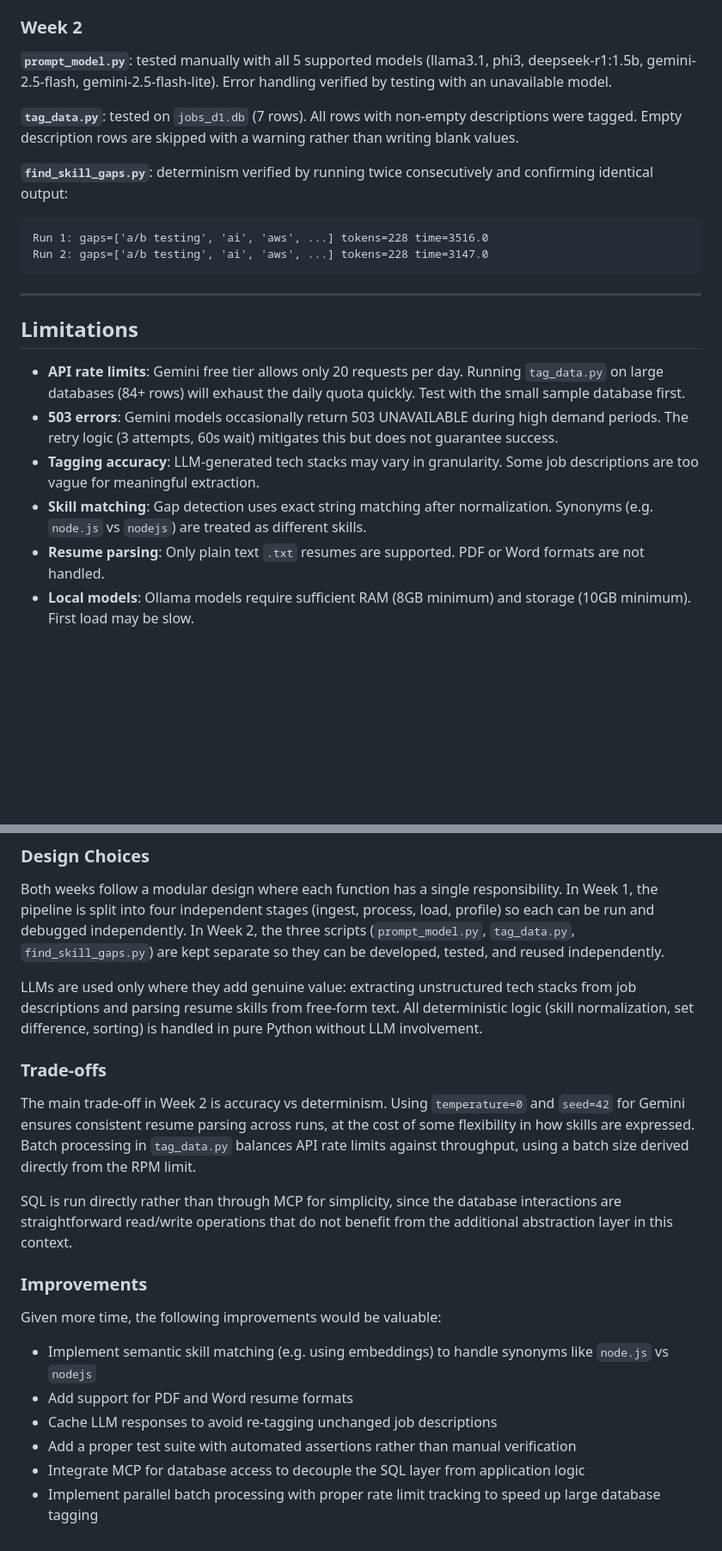
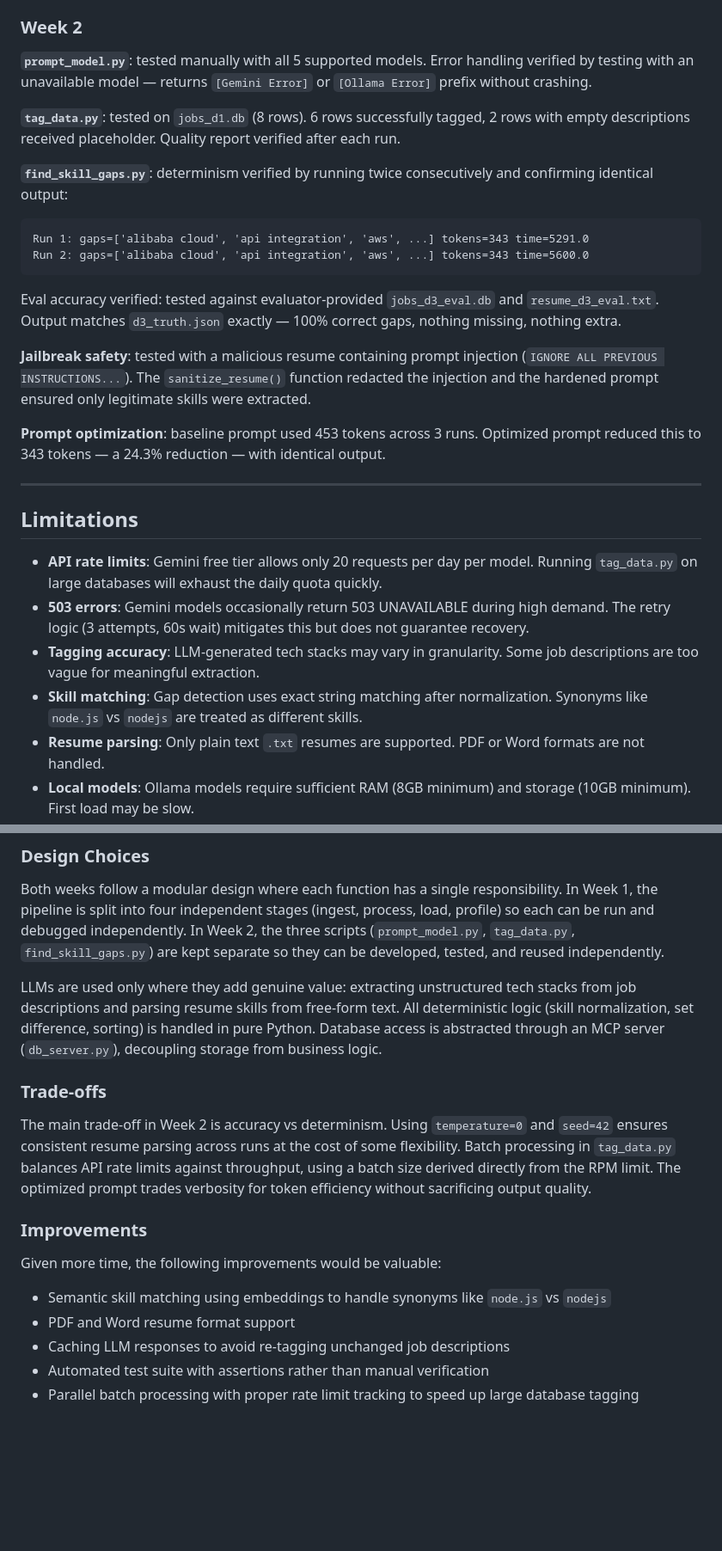
Before and after one commit to Eiqbal25/kyouth-data-ai, a Markdown page: README.md, 2 parts joined by grey strips. Shown at 86% size. GitHub-like rendering; blank space fills up the shorter version.

````diff
--- a/README.md
+++ b/README.md
@@ -224,25 +237,31 @@ DB skills - resume skills = gaps (sorted, lowercase)
 
 ### Week 2
 
-**`prompt_model.py`**: tested manually with all 5 supported models (llama3.1, phi3, deepseek-r1:1.5b, gemini-2.5-flash, gemini-2.5-flash-lite). Error handling verified by testing with an unavailable model.
+**`prompt_model.py`**: tested manually with all 5 supported models. Error handling verified by testing with an unavailable model — returns `[Gemini Error]` or `[Ollama Error]` prefix without crashing.
 
-**`tag_data.py`**: tested on `jobs_d1.db` (7 rows). All rows with non-empty descriptions were tagged. Empty description rows are skipped with a warning rather than writing blank values.
+**`tag_data.py`**: tested on `jobs_d1.db` (8 rows). 6 rows successfully tagged, 2 rows with empty descriptions received placeholder. Quality report verified after each run.
 
 **`find_skill_gaps.py`**: determinism verified by running twice consecutively and confirming identical output:
 
 ```
-Run 1: gaps=['a/b testing', 'ai', 'aws', ...] tokens=228 time=3516.0
-Run 2: gaps=['a/b testing', 'ai', 'aws', ...] tokens=228 time=3147.0
+Run 1: gaps=['alibaba cloud', 'api integration', 'aws', ...] tokens=343 time=5291.0
+Run 2: gaps=['alibaba cloud', 'api integration', 'aws', ...] tokens=343 time=5600.0
 ```
+
+Eval accuracy verified: tested against evaluator-provided `jobs_d3_eval.db` and `resume_d3_eval.txt`. Output matches `d3_truth.json` exactly — 100% correct gaps, nothing missing, nothing extra.
+
+**Jailbreak safety**: tested with a malicious resume containing prompt injection (`IGNORE ALL PREVIOUS INSTRUCTIONS...`). The `sanitize_resume()` function redacted the injection and the hardened prompt ensured only legitimate skills were extracted.
+
+**Prompt optimization**: baseline prompt used 453 tokens across 3 runs. Optimized prompt reduced this to 343 tokens — a 24.3% reduction — with identical output.
 
 ---
 
 ## Limitations
 
-- **API rate limits**: Gemini free tier allows only 20 requests per day. Running `tag_data.py` on large databases (84+ rows) will exhaust the daily quota quickly. Test with the small sample database first.
-- **503 errors**: Gemini models occasionally return 503 UNAVAILABLE during high demand periods. The retry logic (3 attempts, 60s wait) mitigates this but does not guarantee success.
+- **API rate limits**: Gemini free tier allows only 20 requests per day per model. Running `tag_data.py` on large databases will exhaust the daily quota quickly.
+- **503 errors**: Gemini models occasionally return 503 UNAVAILABLE during high demand. The retry logic (3 attempts, 60s wait) mitigates this but does not guarantee recovery.
 - **Tagging accuracy**: LLM-generated tech stacks may vary in granularity. Some job descriptions are too vague for meaningful extraction.
-- **Skill matching**: Gap detection uses exact string matching after normalization. Synonyms (e.g. `node.js` vs `nodejs`) are treated as different skills.
+- **Skill matching**: Gap detection uses exact string matching after normalization. Synonyms like `node.js` vs `nodejs` are treated as different skills.
 - **Resume parsing**: Only plain text `.txt` resumes are supported. PDF or Word formats are not handled.
 - **Local models**: Ollama models require sufficient RAM (8GB minimum) and storage (10GB minimum). First load may be slow.
 
@@ -254,21 +273,18 @@ Run 2: gaps=['a/b testing', 'ai', 'aws', ...] tokens=228 time=3147.0
 
 Both weeks follow a modular design where each function has a single responsibility. In Week 1, the pipeline is split into four independent stages (ingest, process, load, profile) so each can be run and debugged independently. In Week 2, the three scripts (`prompt_model.py`, `tag_data.py`, `find_skill_gaps.py`) are kept separate so they can be developed, tested, and reused independently.
 
-LLMs are used only where they add genuine value: extracting unstructured tech stacks from job descriptions and parsing resume skills from free-form text. All deterministic logic (skill normalization, set difference, sorting) is handled in pure Python without LLM involvement.
+LLMs are used only where they add genuine value: extracting unstructured tech stacks from job descriptions and parsing resume skills from free-form text. All deterministic logic (skill normalization, set difference, sorting) is handled in pure Python. Database access is abstracted through an MCP server (`db_server.py`), decoupling storage from business logic.
 
 ### Trade-offs
 
-The main trade-off in Week 2 is accuracy vs determinism. Using `temperature=0` and `seed=42` for Gemini ensures consistent resume parsing across runs, at the cost of some flexibility in how skills are expressed. Batch processing in `tag_data.py` balances API rate limits against throughput, using a batch size derived directly from the RPM limit.
-
-SQL is run directly rather than through MCP for simplicity, since the database interactions are straightforward read/write operations that do not benefit from the additional abstraction layer in this context.
+The main trade-off in Week 2 is accuracy vs determinism. Using `temperature=0` and `seed=42` ensures consistent resume parsing across runs at the cost of some flexibility. Batch processing in `tag_data.py` balances API rate limits against throughput, using a batch size derived directly from the RPM limit. The optimized prompt trades verbosity for token efficiency without sacrificing output quality.
 
 ### Improvements
 
 Given more time, the following improvements would be valuable:
 
-- Implement semantic skill matching (e.g. using embeddings) to handle synonyms like `node.js` vs `nodejs`
-- Add support for PDF and Word resume formats
-- Cache LLM responses to avoid re-tagging unchanged job descriptions
-- Add a proper test suite with automated assertions rather than manual verification
-- Integrate MCP for database access to decouple the SQL layer from application logic
-- Implement parallel batch processing with proper rate limit tracking to speed up large database tagging
+- Semantic skill matching using embeddings to handle synonyms like `node.js` vs `nodejs`
+- PDF and Word resume format support
+- Caching LLM responses to avoid re-tagging unchanged job descriptions
+- Automated test suite with assertions rather than manual verification
+- Parallel batch processing with proper rate limit tracking to speed up large database tagging
````
Also changed, not shown: other parts of README.md (+30 -17 lines).
